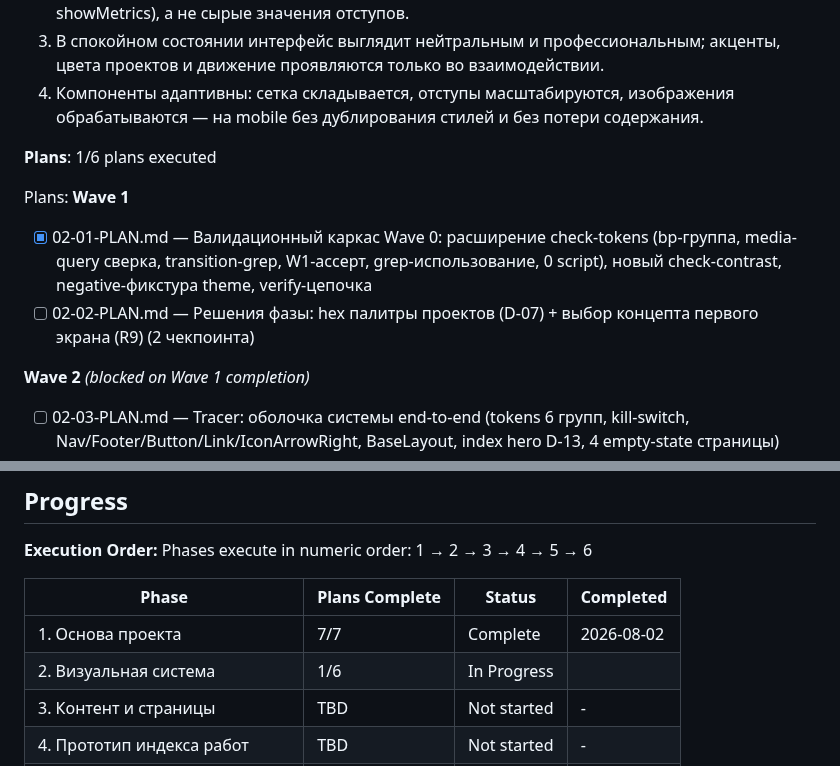
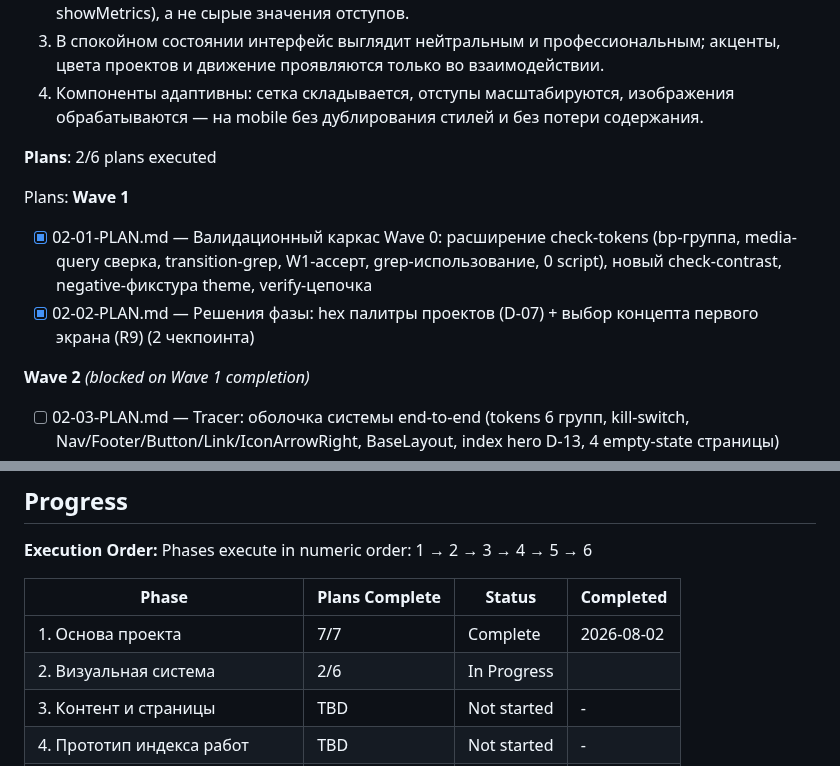
Before and after one commit to Ivan-Shivarshinov/portfolio-ivan-shivarshinov, a Markdown page: .planning/ROADMAP.md, 2 parts joined by grey strips. GitHub-like rendering.

```diff
--- a/.planning/ROADMAP.md
+++ b/.planning/ROADMAP.md
@@ -72,13 +72,13 @@ Plans:
   3. В спокойном состоянии интерфейс выглядит нейтральным и профессиональным; акценты, цвета проектов и движение проявляются только во взаимодействии.
   4. Компоненты адаптивны: сетка складывается, отступы масштабируются, изображения обрабатываются — на mobile без дублирования стилей и без потери содержания.
 
-**Plans**: 1/6 plans executed
+**Plans**: 2/6 plans executed
 
 Plans:
 **Wave 1**
 
 - [x] 02-01-PLAN.md — Валидационный каркас Wave 0: расширение check-tokens (bp-группа, media-query сверка, transition-grep, W1-ассерт, grep-использование, 0 script), новый check-contrast, negative-фикстура theme, verify-цепочка
-- [ ] 02-02-PLAN.md — Решения фазы: hex палитры проектов (D-07) + выбор концепта первого экрана (R9) (2 чекпоинта)
+- [x] 02-02-PLAN.md — Решения фазы: hex палитры проектов (D-07) + выбор концепта первого экрана (R9) (2 чекпоинта)
 
 **Wave 2** *(blocked on Wave 1 completion)*
 
@@ -169,7 +169,7 @@ Phases execute in numeric order: 1 → 2 → 3 → 4 → 5 → 6
 | Phase | Plans Complete | Status | Completed |
 |-------|----------------|--------|-----------|
 | 1. Основа проекта | 7/7 | Complete    | 2026-08-02 |
-| 2. Визуальная система | 1/6 | In Progress|  |
+| 2. Визуальная система | 2/6 | In Progress|  |
 | 3. Контент и страницы | TBD | Not started | - |
 | 4. Прототип индекса работ | TBD | Not started | - |
 | 5. Интеграция индекса и motion | TBD | Not started | - |
```
Also changed, not shown: .planning/STATE.md (+8 -7 lines), 1 other file.
